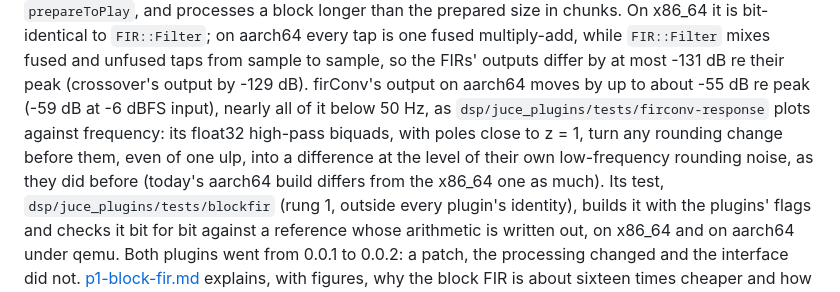
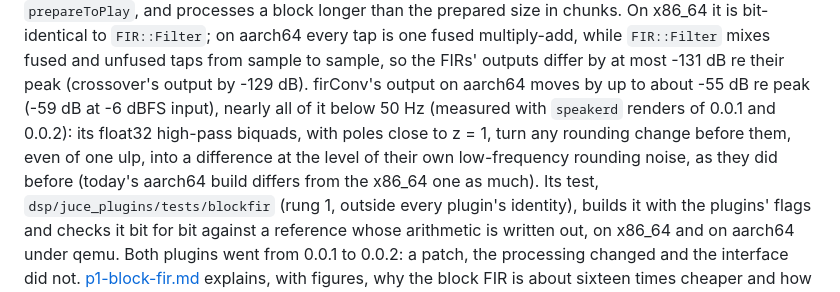
Before and after one commit to AMuszkat/bpi_amp_platform, a Markdown page: docs/remote-plugin-host.md, the part around the change. Drawn GitHub-style.

```diff
--- a/docs/remote-plugin-host.md
+++ b/docs/remote-plugin-host.md
@@ -1220,10 +1220,9 @@ chunks. On x86_64 it is bit-identical to `FIR::Filter`; on aarch64 every tap is
 multiply-add, while `FIR::Filter` mixes fused and unfused taps from sample to sample, so the
 FIRs' outputs differ by at most -131 dB re their peak (crossover's output by -129 dB).
 firConv's output on aarch64 moves by up to about -55 dB re peak (-59 dB at -6 dBFS input),
-nearly all of it below 50 Hz, as `dsp/juce_plugins/tests/firconv-response` plots against
-frequency: its float32 high-pass
-biquads, with poles close to z = 1, turn any rounding change before them, even of one ulp,
-into a difference at the level of their own low-frequency rounding noise, as they did before
+nearly all of it below 50 Hz (measured with `speakerd` renders of 0.0.1 and 0.0.2): its float32
+high-pass biquads, with poles close to z = 1, turn any rounding change before them, even of one
+ulp, into a difference at the level of their own low-frequency rounding noise, as they did before
 (today's aarch64 build differs from the x86_64 one as much). Its test,
 `dsp/juce_plugins/tests/blockfir` (rung 1, outside every plugin's identity), builds it with the
 plugins' flags and checks it bit for bit against a reference whose arithmetic is written out,
```
Also changed, not shown: docs/p1-block-fir.md (+4 -4 lines), 1 other file.
